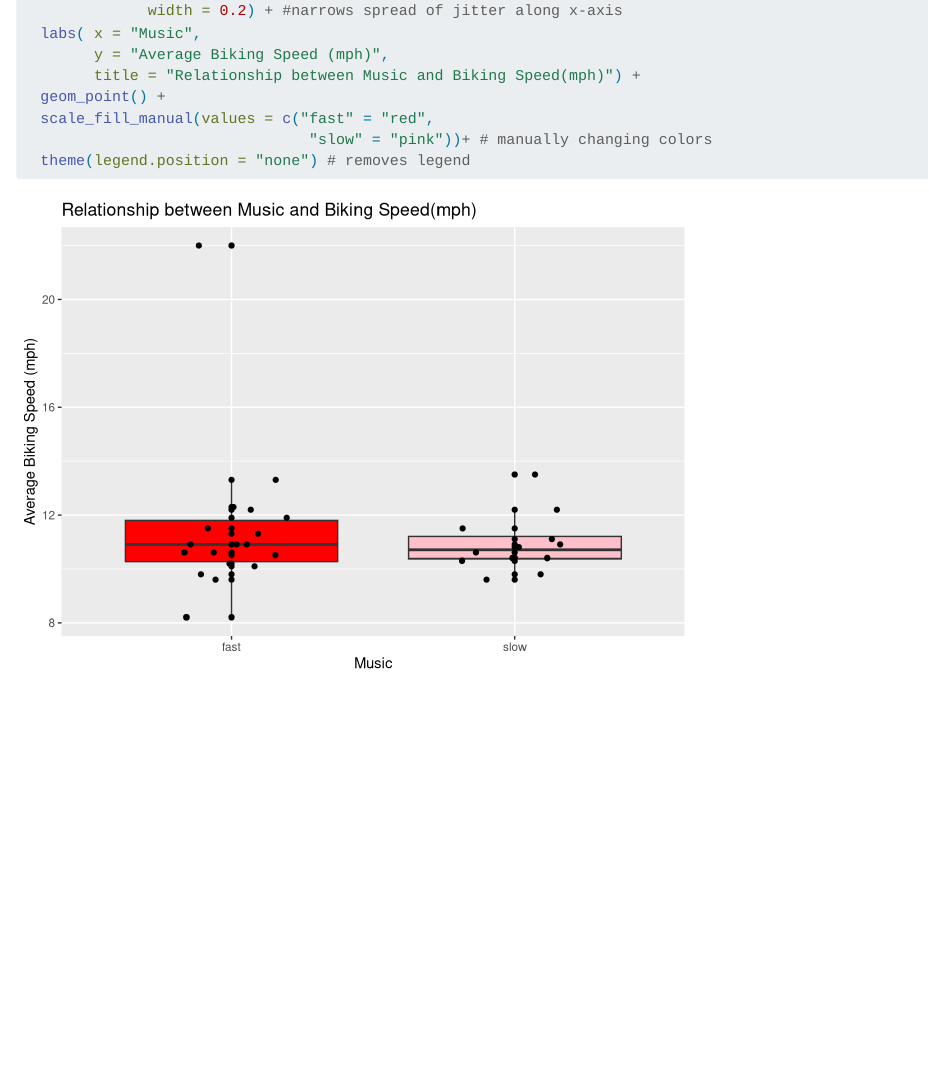
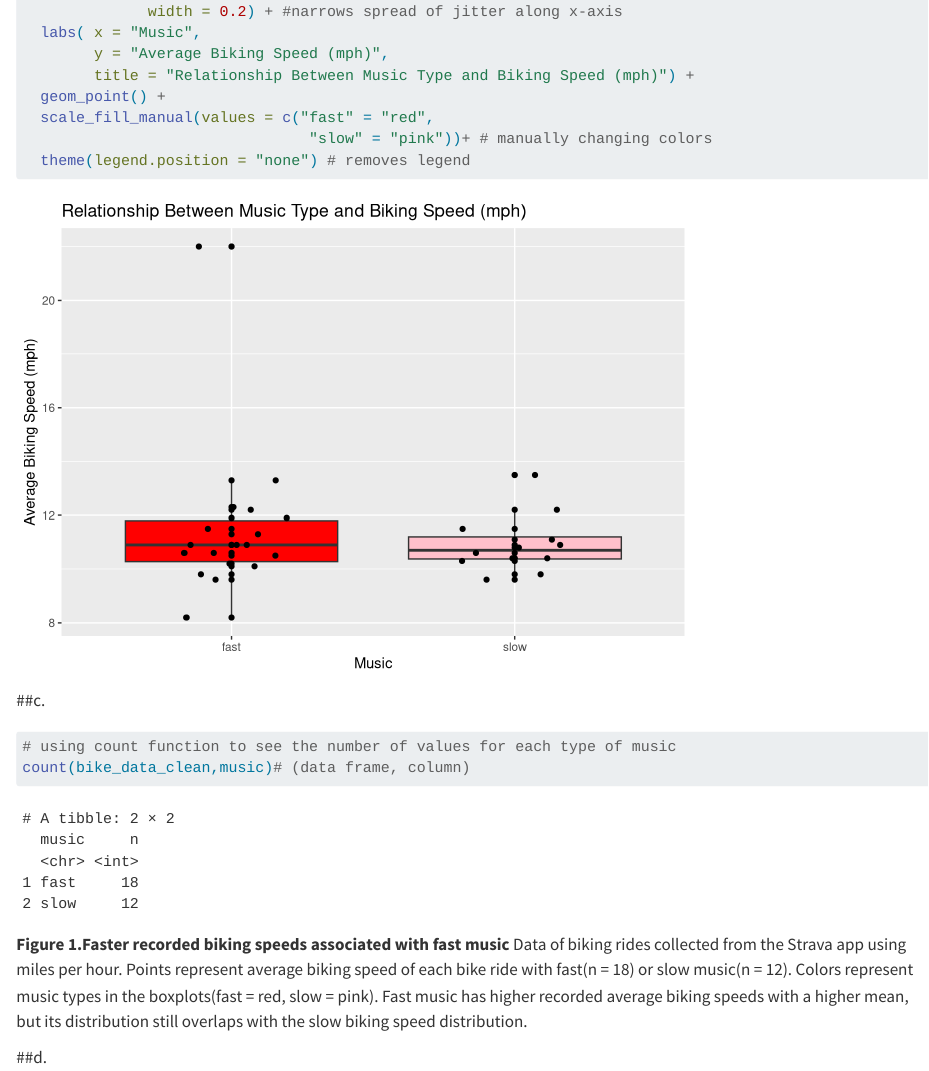
Before and after one commit to arara4191/ENVS-193DS_homework-03, a Quarto document (code/homework_3_work.qmd): the page in a window 1100 px wide, from 1180 px down before the commit and from 1220 px down after it, so that both start at the same text. Rendered offline with R 4.5, knitr and Pandoc in place of Quarto, with nearby package versions; code that draws random numbers runs with fixed seeds of ours; column names are cleaned by a stand-in for the janitor package; common packages that the code uses without loading them are loaded.

Commit message:
used count() function to write detailed Figure 1 caption

````diff
--- a/code/homework_3_work.qmd
+++ b/code/homework_3_work.qmd
@@ -52,7 +54,7 @@ ggplot(data = bike_data_clean,#creating base plot with cleaned data
               width = 0.2) + #narrows spread of jitter along x-axis
   labs( x = "Music",
         y = "Average Biking Speed (mph)",
-        title = "Relationship between Music and Biking Speed(mph)") +
+        title = "Relationship Between Music Type and Biking Speed (mph)") +
   geom_point() +
   scale_fill_manual(values = c("fast" = "red",
                                 "slow" = "pink"))+ # manually changing colors
@@ -61,3 +63,13 @@ ggplot(data = bike_data_clean,#creating base plot with cleaned data
 
 
 ```
+
+##c.
+```{r}
+# using count function to see the number of values for each type of music
+count(bike_data_clean,music)# (data frame, column)
+```
+
+**Figure 1.Faster recorded biking speeds associated with fast music** Data of biking rides collected from the Strava app using miles per hour. Points represent average biking speed of each bike ride with fast(n = 18) or slow music(n = 12). Colors represent music types in the boxplots(fast = red, slow = pink). Fast music has higher recorded average biking speeds with a higher mean, but its distribution still overlaps with the slow biking speed distribution.
+
+##d.
````
Also changed, not shown: code/homework_3_work.qmd (2 more changed lines).
